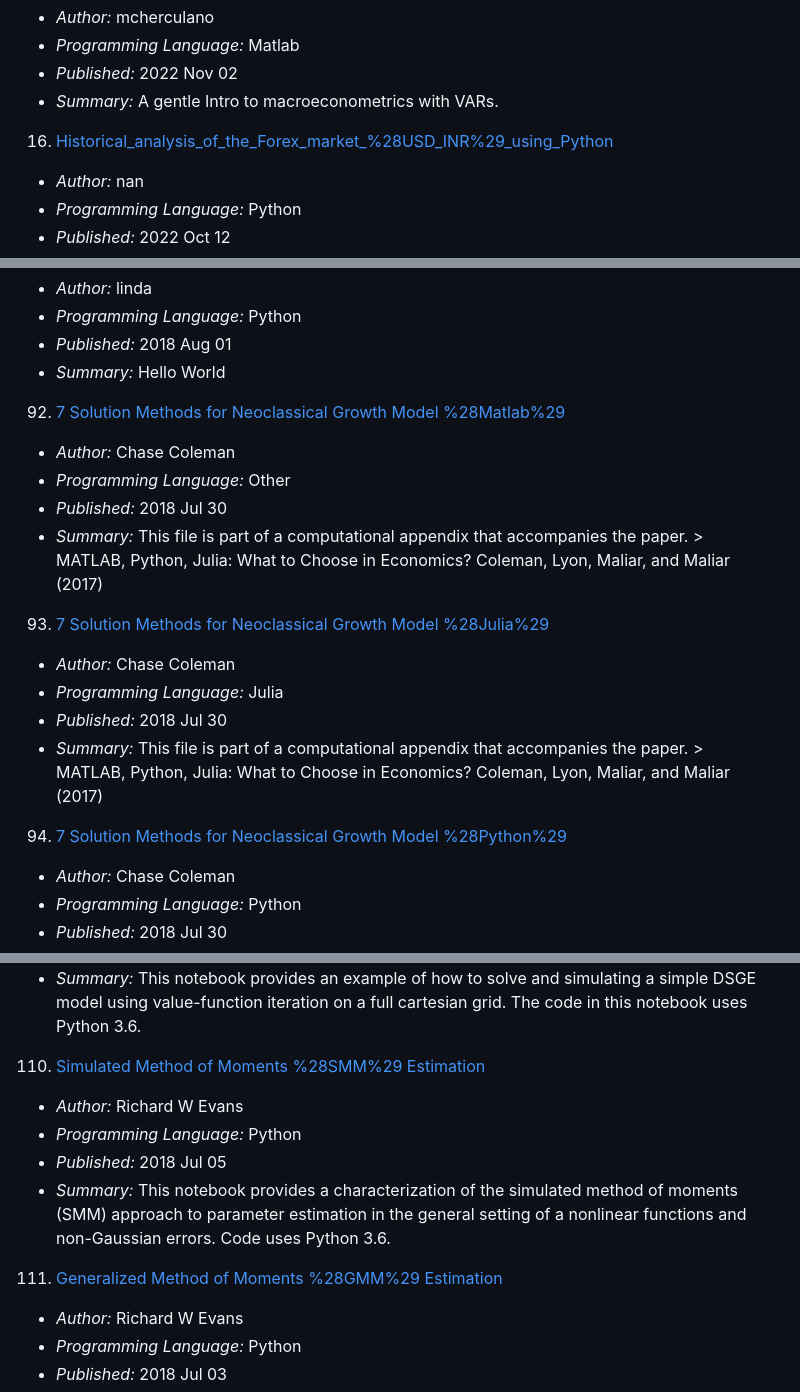
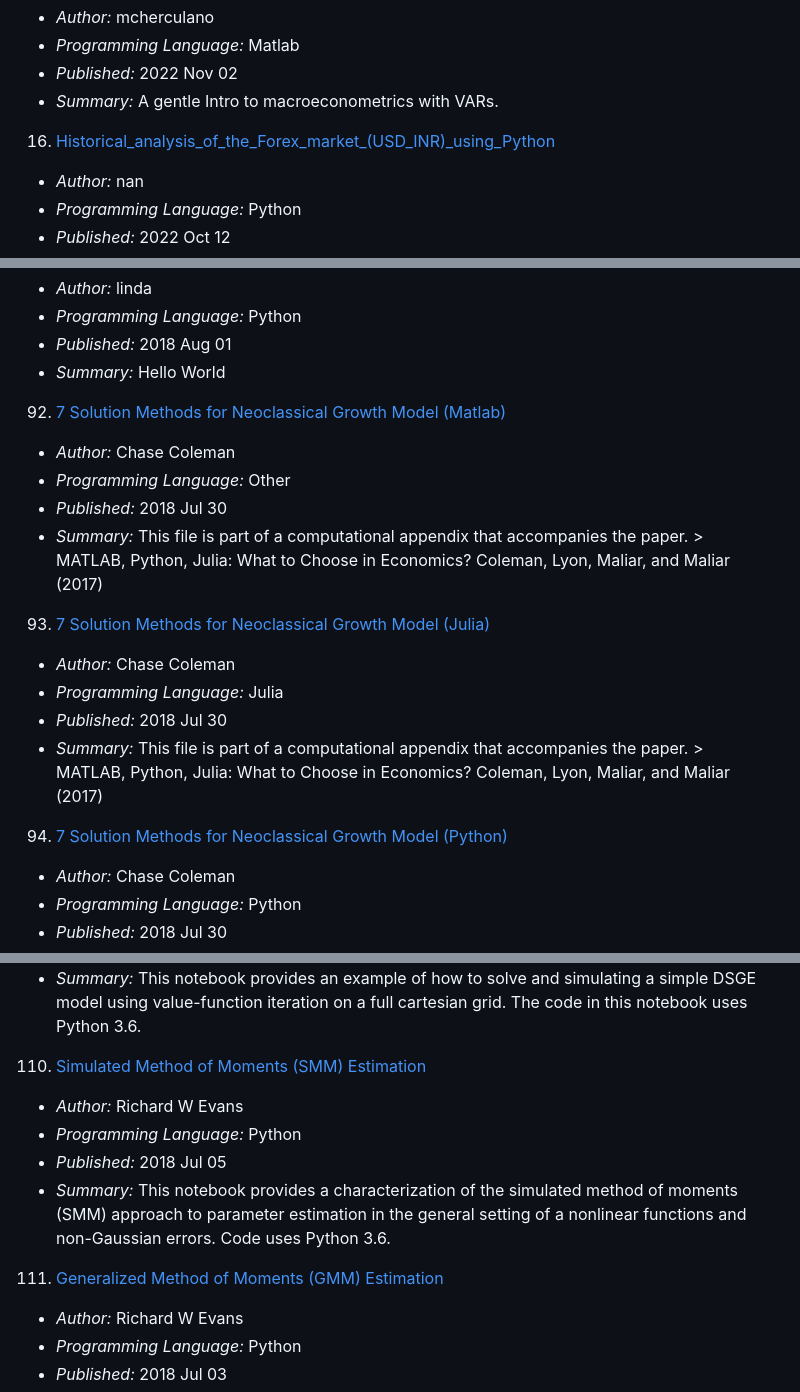
Before and after one commit to QuantEcon/notebook-gallery, a Markdown page: README.md, 3 parts joined by grey strips. GitHub-like rendering.

```diff
--- a/README.md
+++ b/README.md
@@ -79,7 +79,7 @@ QuantEcon Notebook Gallery - sharing notebooks on computational economics
   - *Programming Language:* Matlab
   - *Published:* 2022 Nov 02
   - *Summary:* A gentle Intro to macroeconometrics with VARs.
-16. [Historical_analysis_of_the_Forex_market_%28USD_INR%29_using_Python](ipynb/nan-historical_analysis_of_the_forex_market_(usd_inr)_using_python.ipynb)
+16. [Historical_analysis_of_the_Forex_market_(USD_INR)_using_Python](ipynb/nan-historical_analysis_of_the_forex_market_(usd_inr)_using_python.ipynb)
   - *Author:* nan
   - *Programming Language:* Python
   - *Published:* 2022 Oct 12
@@ -459,17 +459,17 @@ QuantEcon Notebook Gallery - sharing notebooks on computational economics
   - *Programming Language:* Python
   - *Published:* 2018 Aug 01
   - *Summary:* Hello World
-92. [7 Solution Methods for Neoclassical Growth Model %28Matlab%29](ipynb/chase_coleman-growthmodelsolutionsmethods_matlab.ipynb)
+92. [7 Solution Methods for Neoclassical Growth Model (Matlab)](ipynb/chase_coleman-growthmodelsolutionsmethods_matlab.ipynb)
   - *Author:* Chase Coleman
   - *Programming Language:* Other
   - *Published:* 2018 Jul 30
   - *Summary:* This file is part of a computational appendix that accompanies the paper.  > MATLAB, Python, Julia: What to Choose in Economics?  Coleman, Lyon, Maliar, and Maliar (2017)
-93. [7 Solution Methods for Neoclassical Growth Model %28Julia%29](ipynb/chase_coleman-growthmodelsolutionmethods_jl.ipynb)
+93. [7 Solution Methods for Neoclassical Growth Model (Julia)](ipynb/chase_coleman-growthmodelsolutionmethods_jl.ipynb)
   - *Author:* Chase Coleman
   - *Programming Language:* Julia
   - *Published:* 2018 Jul 30
   - *Summary:* This file is part of a computational appendix that accompanies the paper.  > MATLAB, Python, Julia: What to Choose in Economics?  Coleman, Lyon, Maliar, and Maliar (2017)
-94. [7 Solution Methods for Neoclassical Growth Model %28Python%29](ipynb/chase_coleman-growthmodelsolutionmethods_py.ipynb)
+94. [7 Solution Methods for Neoclassical Growth Model (Python)](ipynb/chase_coleman-growthmodelsolutionmethods_py.ipynb)
   - *Author:* Chase Coleman
   - *Programming Language:* Python
   - *Published:* 2018 Jul 30
@@ -549,12 +549,12 @@ QuantEcon Notebook Gallery - sharing notebooks on computational economics
   - *Programming Language:* Python
   - *Published:* 2018 Jul 06
   - *Summary:* This notebook provides an example of how to solve and simulating a simple DSGE model using value-function iteration on a full cartesian grid.  The code in this notebook uses Python 3.6.
-110. [Simulated Method of Moments %28SMM%29 Estimation](ipynb/richard_w_evans-smmest.ipynb)
+110. [Simulated Method of Moments (SMM) Estimation](ipynb/richard_w_evans-smmest.ipynb)
   - *Author:* Richard W Evans
   - *Programming Language:* Python
   - *Published:* 2018 Jul 05
   - *Summary:* This notebook provides a characterization of the simulated method of moments (SMM) approach to parameter estimation in the general setting of a nonlinear functions and non-Gaussian errors. Code uses Python 3.6.
-111. [Generalized Method of Moments %28GMM%29 Estimation](ipynb/richard_w_evans-gmmest.ipynb)
+111. [Generalized Method of Moments (GMM) Estimation](ipynb/richard_w_evans-gmmest.ipynb)
   - *Author:* Richard W Evans
   - *Programming Language:* Python
   - *Published:* 2018 Jul 03
```
Also changed, not shown: other parts of README.md (+11 -11 lines).
